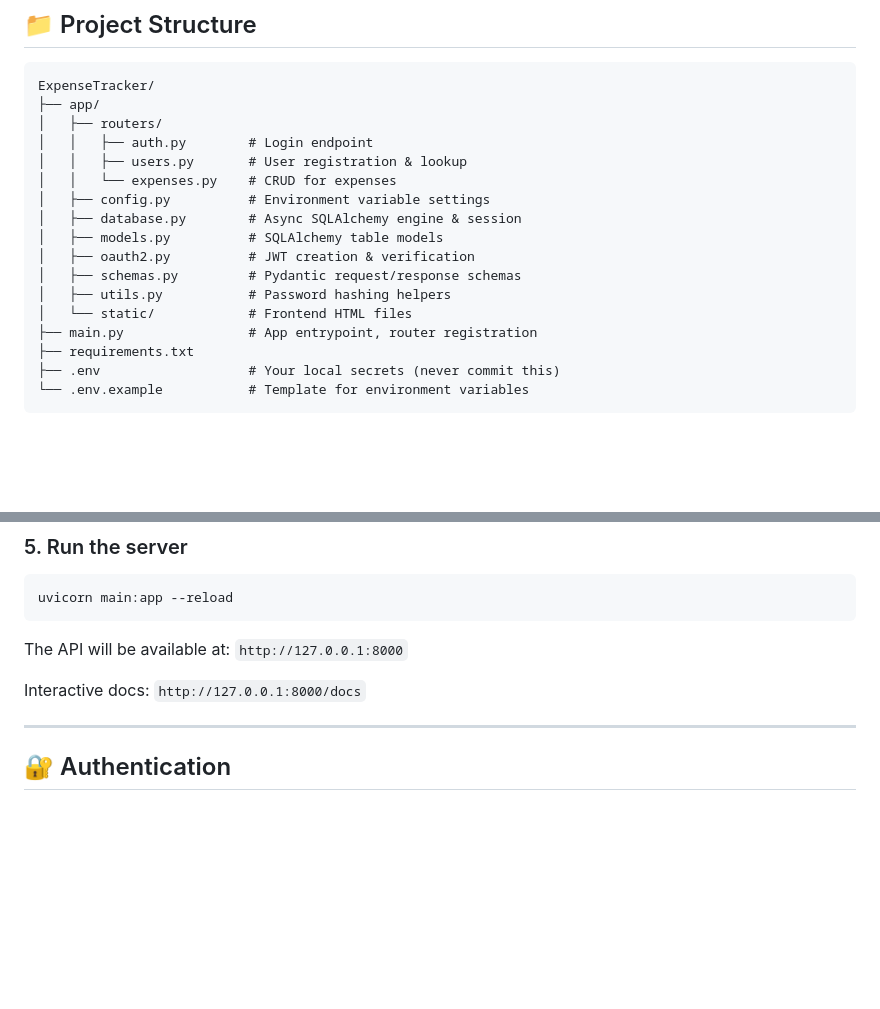
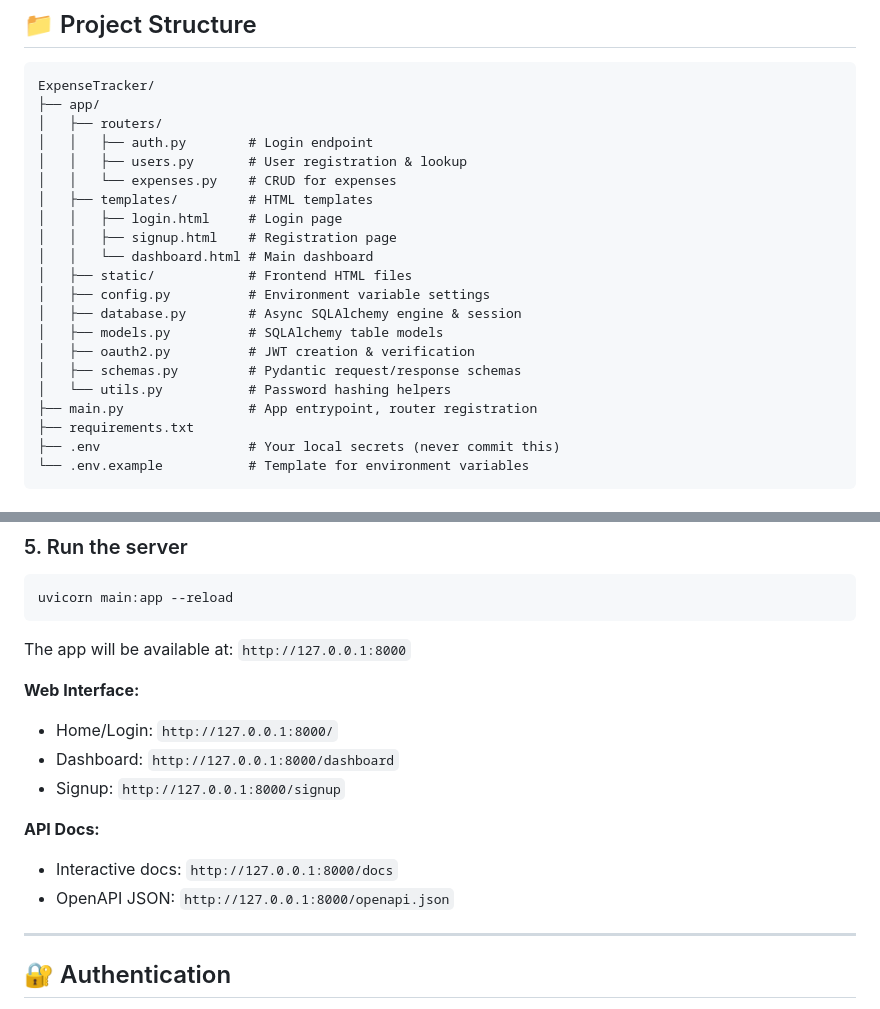
Before and after one commit to ChimkenSoup/Expense-Tracker, a Markdown page: README.md, 2 parts joined by grey strips. Drawn GitHub-style; blank space fills up the shorter version.

````diff
--- a/README.md
+++ b/README.md
@@ -27,13 +27,17 @@ ExpenseTracker/
 │   │   ├── auth.py        # Login endpoint
 │   │   ├── users.py       # User registration & lookup
 │   │   └── expenses.py    # CRUD for expenses
+│   ├── templates/         # HTML templates
+│   │   ├── login.html     # Login page
+│   │   ├── signup.html    # Registration page
+│   │   └── dashboard.html # Main dashboard
+│   ├── static/            # Frontend HTML files
 │   ├── config.py          # Environment variable settings
 │   ├── database.py        # Async SQLAlchemy engine & session
 │   ├── models.py          # SQLAlchemy table models
 │   ├── oauth2.py          # JWT creation & verification
 │   ├── schemas.py         # Pydantic request/response schemas
-│   ├── utils.py           # Password hashing helpers
-│   └── static/            # Frontend HTML files
+│   └── utils.py           # Password hashing helpers
 ├── main.py                # App entrypoint, router registration
 ├── requirements.txt
 ├── .env                   # Your local secrets (never commit this)
@@ -93,9 +97,16 @@ ACCESS_TOKEN_EXPIRE_MINUTES=30
 uvicorn main:app --reload
 ```
 
-The API will be available at: `http://127.0.0.1:8000`
+The app will be available at: `http://127.0.0.1:8000`
 
-Interactive docs: `http://127.0.0.1:8000/docs`
+**Web Interface:**
+- Home/Login: `http://127.0.0.1:8000/`
+- Dashboard: `http://127.0.0.1:8000/dashboard`
+- Signup: `http://127.0.0.1:8000/signup`
+
+**API Docs:**
+- Interactive docs: `http://127.0.0.1:8000/docs`
+- OpenAPI JSON: `http://127.0.0.1:8000/openapi.json`
 
 ---
 
````
Also changed, not shown: other parts of README.md (+43 -2 lines).
